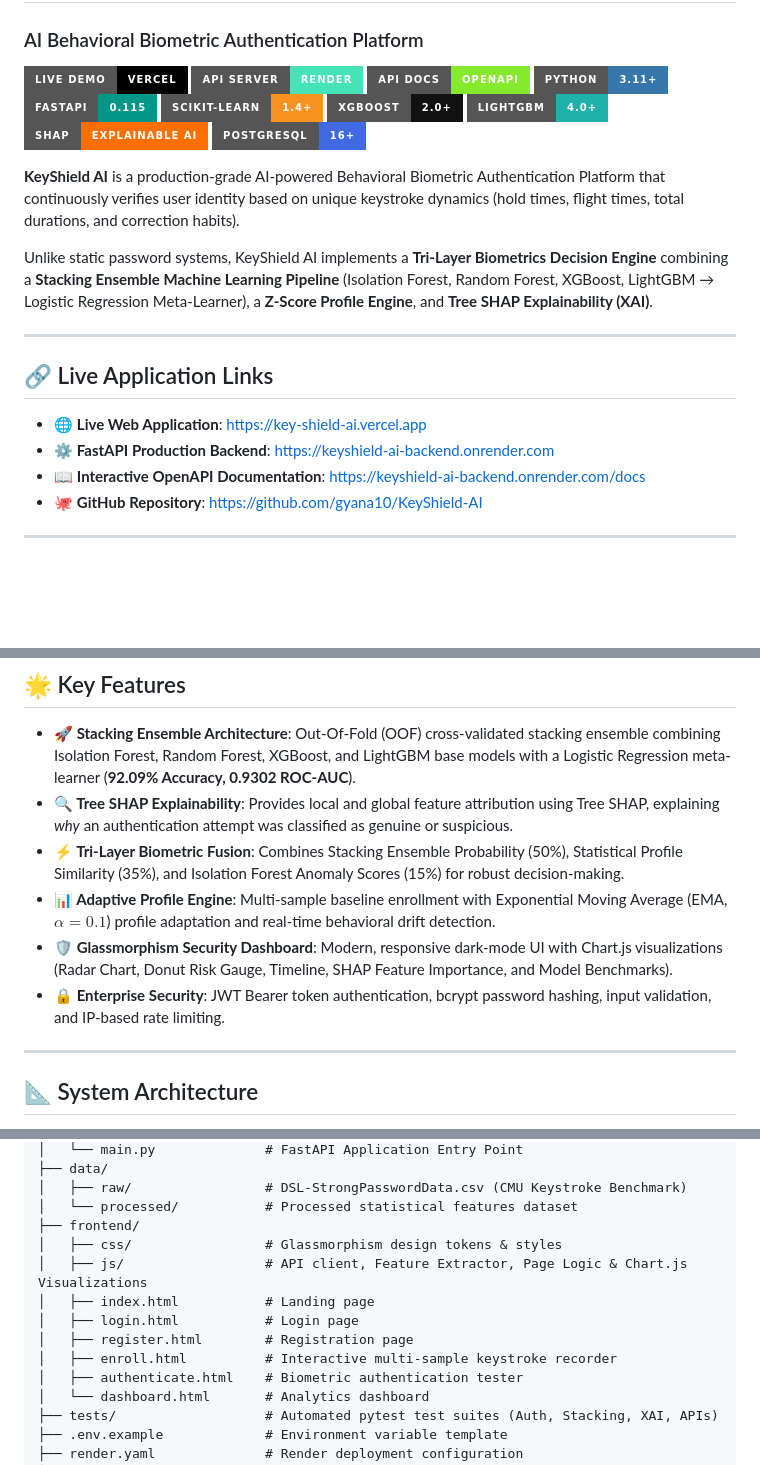
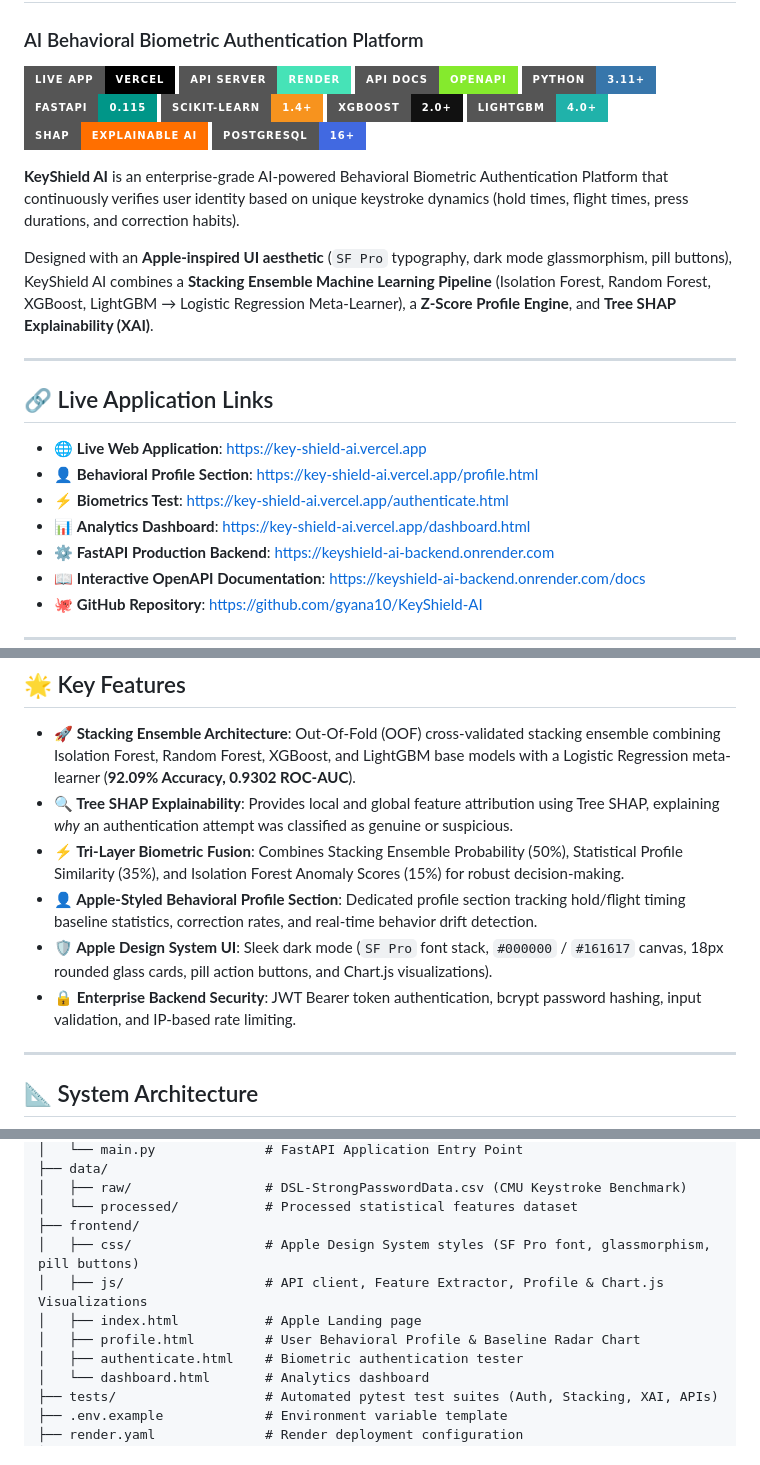
Before and after one commit to gyana10/KeyShield-AI, a Markdown page: README.md, 3 parts joined by grey strips. Drawn GitHub-style; badges without logos; blank space fills up the shorter version.

Commit message:
Update README.md with Apple design system and Profile section details

```diff
--- a/README.md
+++ b/README.md
@@ -1,7 +1,7 @@
 # KeyShield AI 🛡️
 ### AI Behavioral Biometric Authentication Platform
 
-[![Live Demo](https://img.shields.io/badge/Live_Demo-Vercel-000000?style=for-the-badge&logo=vercel&logoColor=white)](https://key-shield-ai.vercel.app)
+[![Live Application](https://img.shields.io/badge/Live_App-Vercel-000000?style=for-the-badge&logo=vercel&logoColor=white)](https://key-shield-ai.vercel.app)
 [![API Server](https://img.shields.io/badge/API_Server-Render-46E3B7?style=for-the-badge&logo=render&logoColor=white)](https://keyshield-ai-backend.onrender.com)
 [![API Docs](https://img.shields.io/badge/API_Docs-OpenAPI-85EA2D?style=for-the-badge&logo=openapi-initiative&logoColor=black)](https://keyshield-ai-backend.onrender.com/docs)
 [![Python](https://img.shields.io/badge/Python-3.11+-3776AB?style=for-the-badge&logo=python&logoColor=white)](https://python.org)
@@ -12,15 +12,18 @@
 [![SHAP](https://img.shields.io/badge/SHAP-Explainable_AI-FF6F00?style=for-the-badge)](https://shap.readthedocs.io)
 [![PostgreSQL](https://img.shields.io/badge/PostgreSQL-16+-4169E1?style=for-the-badge&logo=postgresql&logoColor=white)](https://postgresql.org)
 
-**KeyShield AI** is a production-grade AI-powered Behavioral Biometric Authentication Platform that continuously verifies user identity based on unique keystroke dynamics (hold times, flight times, total durations, and correction habits).
+**KeyShield AI** is an enterprise-grade AI-powered Behavioral Biometric Authentication Platform that continuously verifies user identity based on unique keystroke dynamics (hold times, flight times, press durations, and correction habits).
 
-Unlike static password systems, KeyShield AI implements a **Tri-Layer Biometrics Decision Engine** combining a **Stacking Ensemble Machine Learning Pipeline** (Isolation Forest, Random Forest, XGBoost, LightGBM &rarr; Logistic Regression Meta-Learner), a **Z-Score Profile Engine**, and **Tree SHAP Explainability (XAI)**.
+Designed with an **Apple-inspired UI aesthetic** (`SF Pro` typography, dark mode glassmorphism, pill buttons), KeyShield AI combines a **Stacking Ensemble Machine Learning Pipeline** (Isolation Forest, Random Forest, XGBoost, LightGBM &rarr; Logistic Regression Meta-Learner), a **Z-Score Profile Engine**, and **Tree SHAP Explainability (XAI)**.
 
 ---
 
 ## 🔗 Live Application Links
 
 - 🌐 **Live Web Application**: [https://key-shield-ai.vercel.app](https://key-shield-ai.vercel.app)
+- 👤 **Behavioral Profile Section**: [https://key-shield-ai.vercel.app/profile.html](https://key-shield-ai.vercel.app/profile.html)
+- ⚡ **Biometrics Test**: [https://key-shield-ai.vercel.app/authenticate.html](https://key-shield-ai.vercel.app/authenticate.html)
+- 📊 **Analytics Dashboard**: [https://key-shield-ai.vercel.app/dashboard.html](https://key-shield-ai.vercel.app/dashboard.html)
 - ⚙️ **FastAPI Production Backend**: [https://keyshield-ai-backend.onrender.com](https://keyshield-ai-backend.onrender.com)
 - 📖 **Interactive OpenAPI Documentation**: [https://keyshield-ai-backend.onrender.com/docs](https://keyshield-ai-backend.onrender.com/docs)
 - 🐙 **GitHub Repository**: [https://github.com/gyana10/KeyShield-AI](https://github.com/gyana10/KeyShield-AI)
@@ -32,9 +35,9 @@ Unlike static password systems, KeyShield AI implements a **Tri-Layer Biometrics
 - **🚀 Stacking Ensemble Architecture**: Out-Of-Fold (OOF) cross-validated stacking ensemble combining Isolation Forest, Random Forest, XGBoost, and LightGBM base models with a Logistic Regression meta-learner (**92.09% Accuracy, 0.9302 ROC-AUC**).
 - **🔍 Tree SHAP Explainability**: Provides local and global feature attribution using Tree SHAP, explaining *why* an authentication attempt was classified as genuine or suspicious.
 - **⚡ Tri-Layer Biometric Fusion**: Combines Stacking Ensemble Probability (50%), Statistical Profile Similarity (35%), and Isolation Forest Anomaly Scores (15%) for robust decision-making.
-- **📊 Adaptive Profile Engine**: Multi-sample baseline enrollment with Exponential Moving Average (EMA, $\alpha=0.1$) profile adaptation and real-time behavioral drift detection.
-- **🛡️ Glassmorphism Security Dashboard**: Modern, responsive dark-mode UI with Chart.js visualizations (Radar Chart, Donut Risk Gauge, Timeline, SHAP Feature Importance, and Model Benchmarks).
-- **🔒 Enterprise Security**: JWT Bearer token authentication, bcrypt password hashing, input validation, and IP-based rate limiting.
+- **👤 Apple-Styled Behavioral Profile Section**: Dedicated profile section tracking hold/flight timing baseline statistics, correction rates, and real-time behavior drift detection.
+- **🛡️ Apple Design System UI**: Sleek dark mode (`SF Pro` font stack, `#000000` / `#161617` canvas, 18px rounded glass cards, pill action buttons, and Chart.js visualizations).
+- **🔒 Enterprise Backend Security**: JWT Bearer token authentication, bcrypt password hashing, input validation, and IP-based rate limiting.
 
 ---
 
@@ -110,12 +113,10 @@ KeyShield_AI/
 │   ├── raw/                 # DSL-StrongPasswordData.csv (CMU Keystroke Benchmark)
 │   └── processed/           # Processed statistical features dataset
 ├── frontend/
-│   ├── css/                 # Glassmorphism design tokens & styles
-│   ├── js/                  # API client, Feature Extractor, Page Logic & Chart.js Visualizations
-│   ├── index.html           # Landing page
-│   ├── login.html           # Login page
-│   ├── register.html        # Registration page
-│   ├── enroll.html          # Interactive multi-sample keystroke recorder
+│   ├── css/                 # Apple Design System styles (SF Pro font, glassmorphism, pill buttons)
+│   ├── js/                  # API client, Feature Extractor, Profile & Chart.js Visualizations
+│   ├── index.html           # Apple Landing page
+│   ├── profile.html         # User Behavioral Profile & Baseline Radar Chart
 │   ├── authenticate.html    # Biometric authentication tester
 │   └── dashboard.html       # Analytics dashboard
 ├── tests/                   # Automated pytest test suites (Auth, Stacking, XAI, APIs)
```
Also changed, not shown: other parts of README.md (+3 -3 lines).
